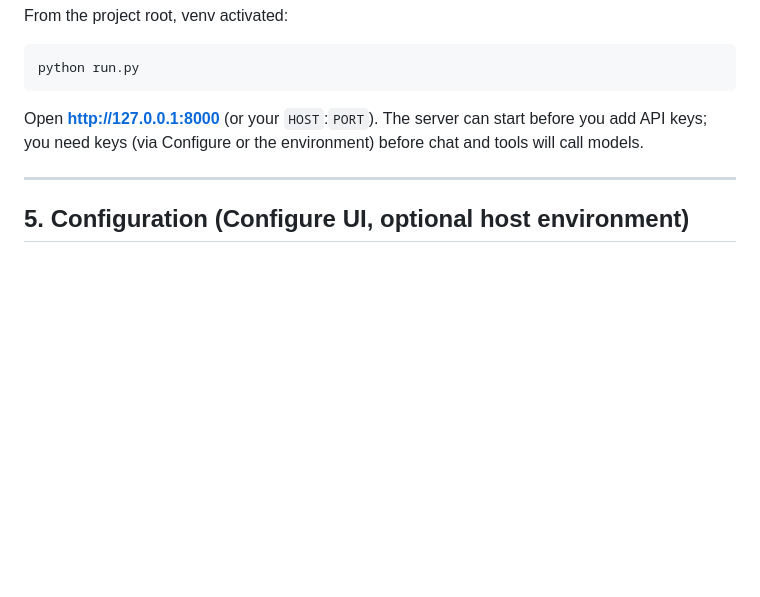
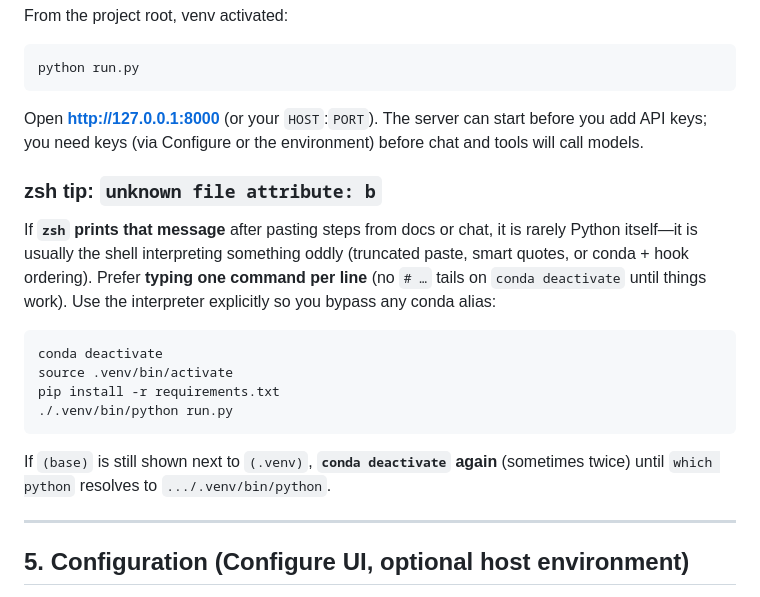
Before and after one commit to sangyoon-pak/Sova_CSM_Radar_247, a Markdown page: docs/INSTALLATION.md, the part around the change. Drawn GitHub-style; blank space fills up the shorter version.

Commit message:
docs(install): troubleshoot zsh unknown file attribute during run
Co-authored-by: Cursor <cursoragent@cursor.com>

````diff
--- a/docs/INSTALLATION.md
+++ b/docs/INSTALLATION.md
@@ -122,6 +122,19 @@ python run.py
 
 Open **http://127.0.0.1:8000** (or your `HOST`:`PORT`). The server can start before you add API keys; you need keys (via Configure or the environment) before chat and tools will call models.
 
+### zsh tip: `unknown file attribute: b`
+
+If **`zsh` prints that message** after pasting steps from docs or chat, it is rarely Python itself—it is usually the shell interpreting something oddly (truncated paste, smart quotes, or conda + hook ordering). Prefer **typing one command per line** (no `# …` tails on `conda deactivate` until things work). Use the interpreter explicitly so you bypass any conda alias:
+
+```bash
+conda deactivate
+source .venv/bin/activate
+pip install -r requirements.txt
+./.venv/bin/python run.py
+```
+
+If `(base)` is still shown next to `(.venv)`, **`conda deactivate` again** (sometimes twice) until `which python` resolves to `.../.venv/bin/python`.
+
 ---
 
 ## 5. Configuration (Configure UI, optional host environment)
````
